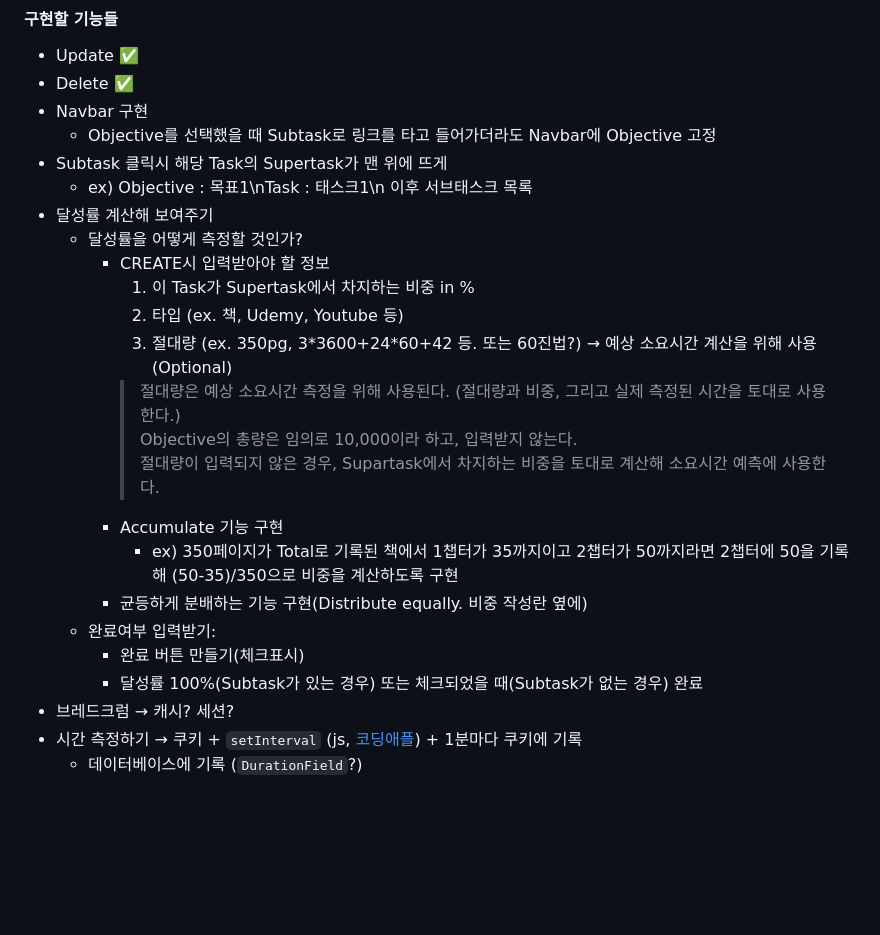
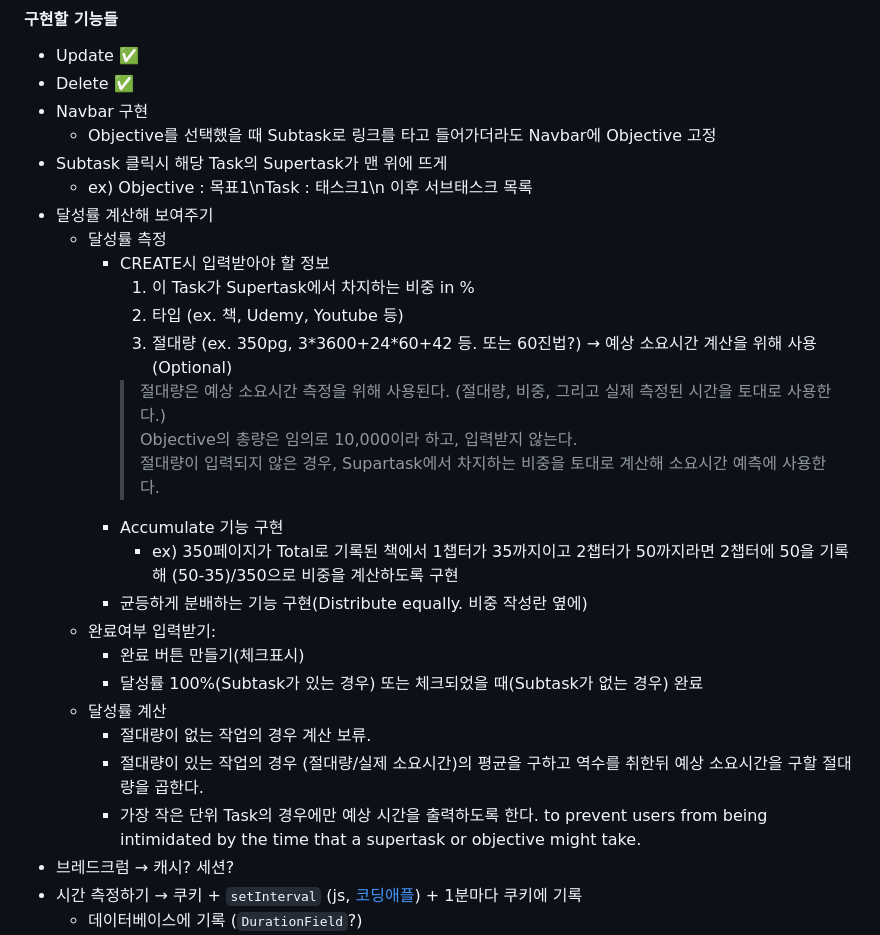
Before and after one commit to thebjko/TrackCracker, a Markdown page: README.md, the part around the change. Rendered like a GitHub page; blank space fills up the shorter version.

Commit message:
[doc] update note on calculating achievement

```diff
--- a/README.md
+++ b/README.md
@@ -50,12 +50,12 @@ Supertask를 갖는 Task 목록을 보여주는 페이지.
 - Subtask 클릭시 해당 Task의 Supertask가 맨 위에 뜨게
     - ex) Objective : 목표1\nTask : 태스크1\n 이후 서브태스크 목록
 - 달성률 계산해 보여주기
-    - 달성률을 어떻게 측정할 것인가?
+    - 달성률 측정
         - CREATE시 입력받아야 할 정보
             1. 이 Task가 Supertask에서 차지하는 비중 in %
             2. 타입 (ex. 책, Udemy, Youtube 등)
             3. 절대량 (ex. 350pg, 3\*3600+24\*60+42 등. 또는 60진법?) → 예상 소요시간 계산을 위해 사용(Optional)
-            > 절대량은 예상 소요시간 측정을 위해 사용된다. (절대량과 비중, 그리고 실제 측정된 시간을 토대로 사용한다.)
+            > 절대량은 예상 소요시간 측정을 위해 사용된다. (절대량, 비중, 그리고 실제 측정된 시간을 토대로 사용한다.)
             > Objective의 총량은 임의로 10,000이라 하고, 입력받지 않는다.
             > 절대량이 입력되지 않은 경우, Supartask에서 차지하는 비중을 토대로 계산해 소요시간 예측에 사용한다.
         - Accumulate 기능 구현
@@ -64,6 +64,10 @@ Supertask를 갖는 Task 목록을 보여주는 페이지.
     - 완료여부 입력받기:
         - 완료 버튼 만들기(체크표시)
         - 달성률 100%(Subtask가 있는 경우) 또는 체크되었을 때(Subtask가 없는 경우) 완료
+    - 달성률 계산
+        - 절대량이 없는 작업의 경우 계산 보류.
+        - 절대량이 있는 작업의 경우 (절대량/실제 소요시간)의 평균을 구하고 역수를 취한뒤 예상 소요시간을 구할 절대량을 곱한다.
+        - 가장 작은 단위 Task의 경우에만 예상 시간을 출력하도록 한다. to prevent users from being intimidated by the time that a supertask or objective might take.
 - 브레드크럼 → 캐시? 세션?
 - 시간 측정하기 → 쿠키 + `setInterval` (js, [코딩애플](https://youtu.be/oWSNOrBbOIU?t=246)) + 1분마다 쿠키에 기록
     - 데이터베이스에 기록 (`DurationField`?)
```
